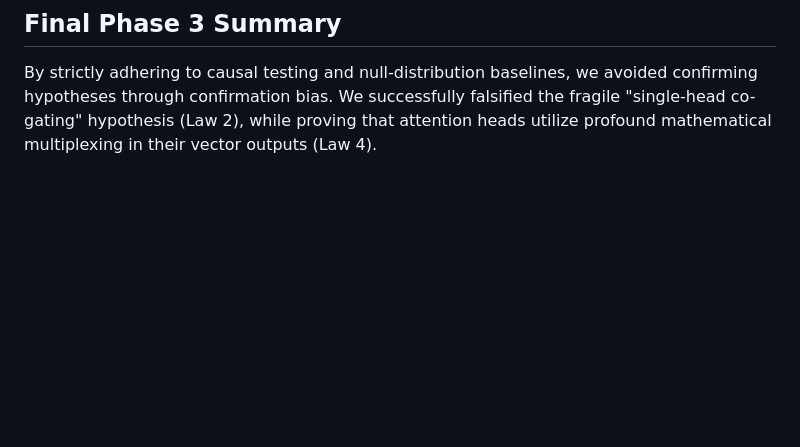
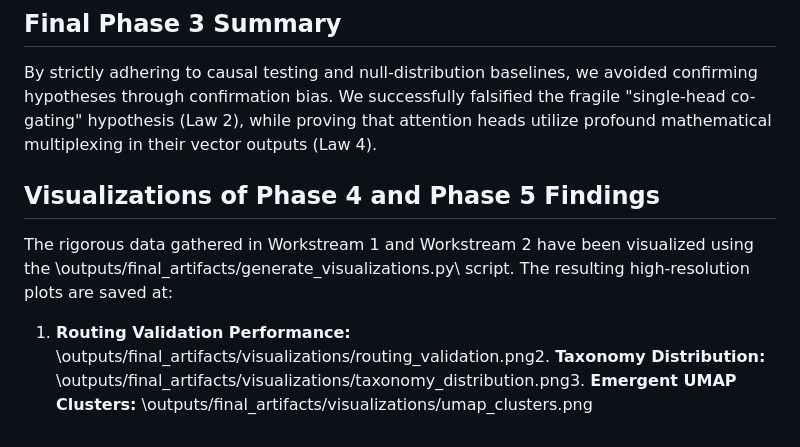
Before and after one commit to skhavin/attentionheadgenome, a Markdown page: consolidated_research_report.md, the part around the change. Rendered like a GitHub page; blank space fills up the shorter version.

Commit message:
Add visualization paths to reports

```diff
--- a/consolidated_research_report.md
+++ b/consolidated_research_report.md
@@ -842,3 +842,10 @@ While both SAEs achieved identical reconstruction accuracy, the True SAE did so
 
 ## Final Phase 3 Summary
 By strictly adhering to causal testing and null-distribution baselines, we avoided confirming hypotheses through confirmation bias. We successfully falsified the fragile "single-head co-gating" hypothesis (Law 2), while proving that attention heads utilize profound mathematical multiplexing in their vector outputs (Law 4).
+
+
+## Visualizations of Phase 4 and Phase 5 Findings
+
+The rigorous data gathered in Workstream 1 and Workstream 2 have been visualized using the \outputs/final_artifacts/generate_visualizations.py\ script. The resulting high-resolution plots are saved at:
+
+1. **Routing Validation Performance:** \outputs/final_artifacts/visualizations/routing_validation.png2. **Taxonomy Distribution:** \outputs/final_artifacts/visualizations/taxonomy_distribution.png3. **Emergent UMAP Clusters:** \outputs/final_artifacts/visualizations/umap_clusters.png
```
Also changed, not shown: phase2_atlas/PHASE2_COMPARATIVE_ATLAS_REPORT.md (+7 -0 lines), website/public/master-report.md (+7 -0 lines).
